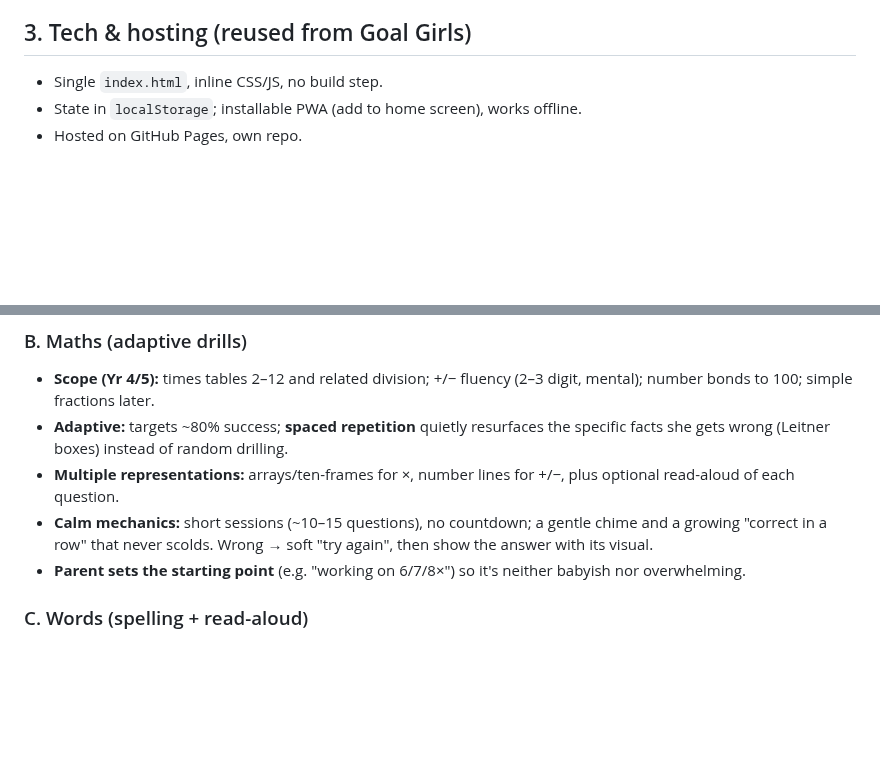
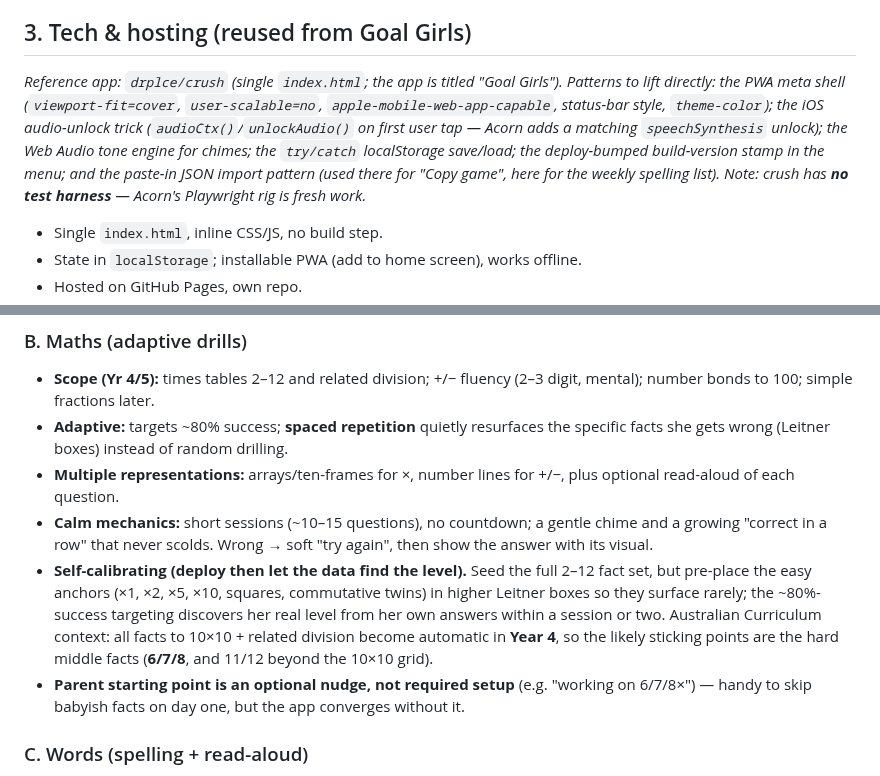
Before and after one commit to drplce/learn, a Markdown page: PLAN.md, 2 parts joined by grey strips. Drawn GitHub-style; blank space fills up the shorter version.

Commit message:
Plan: record Goal Girls (crush) reference patterns and maths self-calibration
Co-Authored-By: Claude Opus 4.8 <noreply@anthropic.com>
Claude-Session: https://claude.ai/code/session_01K5WbW9F53vGMZhZuhpcLBT

```diff
--- a/PLAN.md
+++ b/PLAN.md
@@ -35,6 +35,15 @@ name it.
 - **She stays in the sweet spot:** difficulty auto-tunes to ~80% success.
 
 ## 3. Tech & hosting (reused from Goal Girls)
+_Reference app: `drplce/crush` (single `index.html`; the app is titled "Goal Girls").
+Patterns to lift directly: the PWA meta shell (`viewport-fit=cover`, `user-scalable=no`,
+`apple-mobile-web-app-capable`, status-bar style, `theme-color`); the iOS audio-unlock
+trick (`audioCtx()`/`unlockAudio()` on first user tap — Acorn adds a matching
+`speechSynthesis` unlock); the Web Audio tone engine for chimes; the `try/catch`
+localStorage save/load; the deploy-bumped build-version stamp in the menu; and the
+paste-in JSON import pattern (used there for "Copy game", here for the weekly spelling
+list). Note: crush has **no test harness** — Acorn's Playwright rig is fresh work._
+
 - Single `index.html`, inline CSS/JS, no build step.
 - State in `localStorage`; installable PWA (add to home screen), works offline.
 - Hosted on GitHub Pages, own repo.
@@ -106,8 +115,15 @@ without standing up a backend and without any secret in the public app code.
 - **Calm mechanics:** short sessions (~10–15 questions), no countdown; a gentle chime
   and a growing "correct in a row" that never scolds. Wrong → soft "try again", then
   show the answer with its visual.
-- **Parent sets the starting point** (e.g. "working on 6/7/8×") so it's neither
-  babyish nor overwhelming.
+- **Self-calibrating (deploy then let the data find the level).** Seed the full 2–12
+  fact set, but pre-place the easy anchors (×1, ×2, ×5, ×10, squares, commutative twins)
+  in higher Leitner boxes so they surface rarely; the ~80%-success targeting discovers
+  her real level from her own answers within a session or two. Australian Curriculum
+  context: all facts to 10×10 + related division become automatic in **Year 4**, so the
+  likely sticking points are the hard middle facts (**6/7/8**, and 11/12 beyond the
+  10×10 grid).
+- **Parent starting point is an optional nudge, not required setup** (e.g. "working on
+  6/7/8×") — handy to skip babyish facts on day one, but the app converges without it.
 
 ### C. Words (spelling + read-aloud)
 - **Method:** classic **look → cover → write → check**. Hear the word (speech), see it
```
